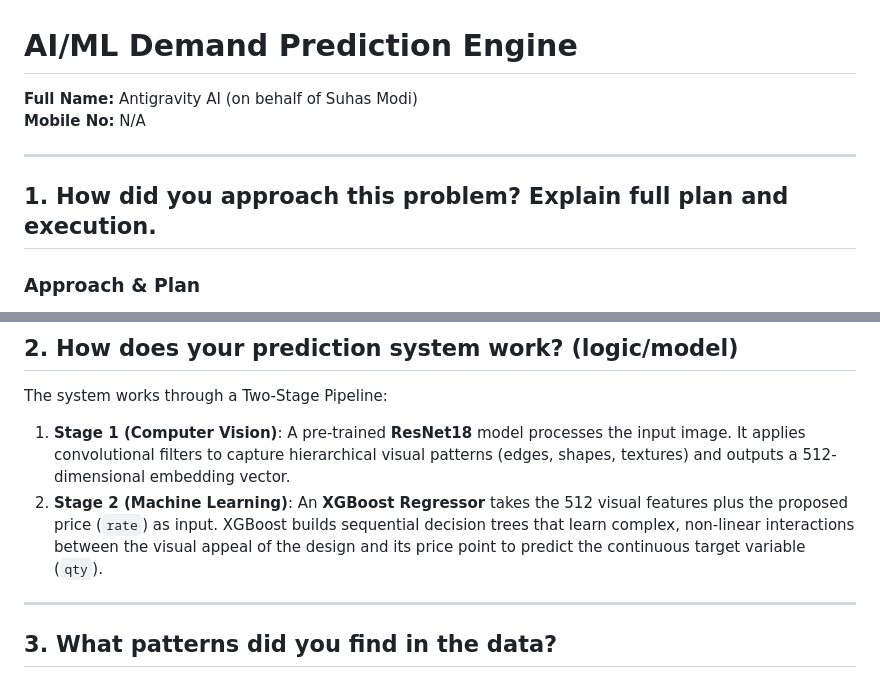
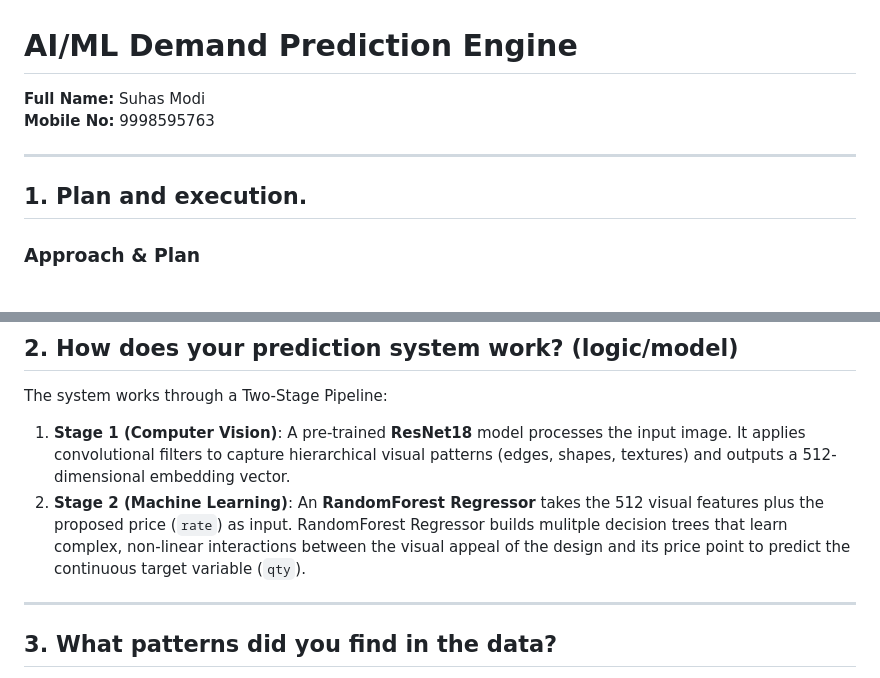
Before and after one commit to suhasmodi/maalde_project, a Markdown page: README.md, 2 parts joined by grey strips. GitHub-like rendering.

Commit message:
Update contact information and model description

```diff
--- a/README.md
+++ b/README.md
@@ -1,11 +1,11 @@
 # AI/ML Demand Prediction Engine
 
-**Full Name:** Antigravity AI (on behalf of Suhas Modi)
-**Mobile No:** N/A
+**Full Name:** Suhas Modi
+**Mobile No:** 9998595763
 
 ---
 
-## 1. How did you approach this problem? Explain full plan and execution.
+## 1. Plan and execution.
 
 ### Approach & Plan
 The goal was to predict future sales quantities based on historical sales data and product design images. Given the multimodal nature of the data (tabular sales data + unstructured images), the approach required feature fusion.
@@ -26,7 +26,7 @@ The pipeline is split into two primary scripts:
 
 The system works through a Two-Stage Pipeline:
 1. **Stage 1 (Computer Vision)**: A pre-trained **ResNet18** model processes the input image. It applies convolutional filters to capture hierarchical visual patterns (edges, shapes, textures) and outputs a 512-dimensional embedding vector.
-2. **Stage 2 (Machine Learning)**: An **XGBoost Regressor** takes the 512 visual features plus the proposed price (`rate`) as input. XGBoost builds sequential decision trees that learn complex, non-linear interactions between the visual appeal of the design and its price point to predict the continuous target variable (`qty`).
+2. **Stage 2 (Machine Learning)**: An **RandomForest Regressor** takes the 512 visual features plus the proposed price (`rate`) as input. RandomForest Regressor builds mulitple decision trees that learn complex, non-linear interactions between the visual appeal of the design and its price point to predict the continuous target variable (`qty`).
 
 ---
 
```
